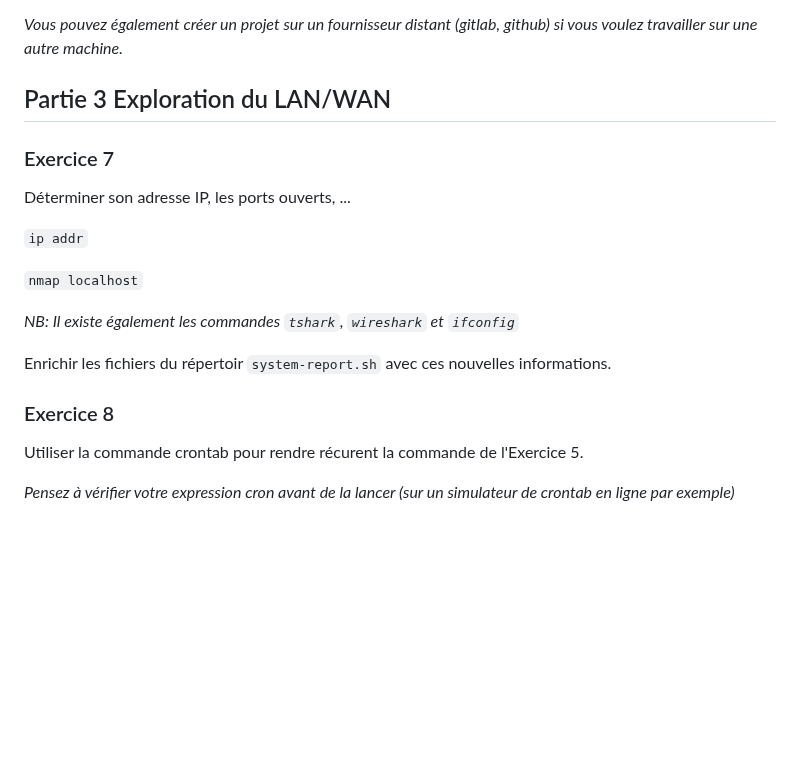
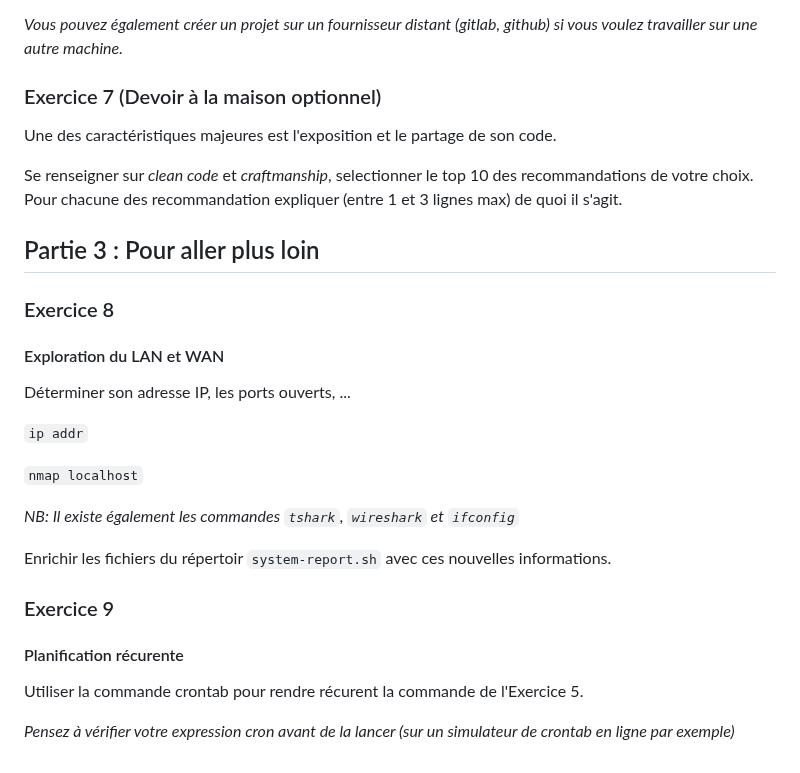
Before and after one commit to arthurescriou/OPSCI, a Markdown page: TME1.md, the part around one of its changes. Rendered like a GitHub page; blank space fills up the shorter version.

Commit message:
ex7 home

```diff
--- a/TME1.md
+++ b/TME1.md
@@ -113,9 +113,18 @@ Créer un dépôt dans votre dossier et ajouter votre code au dépôt.
 
 _Vous pouvez également créer un projet sur un fournisseur distant (gitlab, github) si vous voulez travailler sur une autre machine._
 
-## Partie 3 Exploration du LAN/WAN
+### Exercice 7 (Devoir à la maison optionnel)
 
-### Exercice 7
+Une des caractéristiques majeures est l'exposition et le partage de son code.
+
+Se renseigner sur _clean code_ et _craftmanship_, selectionner le top 10 des recommandations de votre choix.
+Pour chacune des recommandation expliquer (entre 1 et 3 lignes max) de quoi il s'agit.
+
+## Partie 3 : Pour aller plus loin
+
+### Exercice 8
+
+#### Exploration du LAN et WAN
 
 Déterminer son adresse IP, les ports ouverts, ...
 
@@ -127,7 +136,9 @@ _NB: Il existe également les commandes `tshark`, `wireshark` et `ifconfig`_
 
 Enrichir les fichiers du répertoir `system-report.sh` avec ces nouvelles informations.
 
-### Exercice 8
+### Exercice 9
+
+#### Planification récurente
 
 Utiliser la commande crontab pour rendre récurent la commande de l'Exercice 5.
 
```
Also changed, not shown: other parts of TME1.md (+1 -1 lines).
